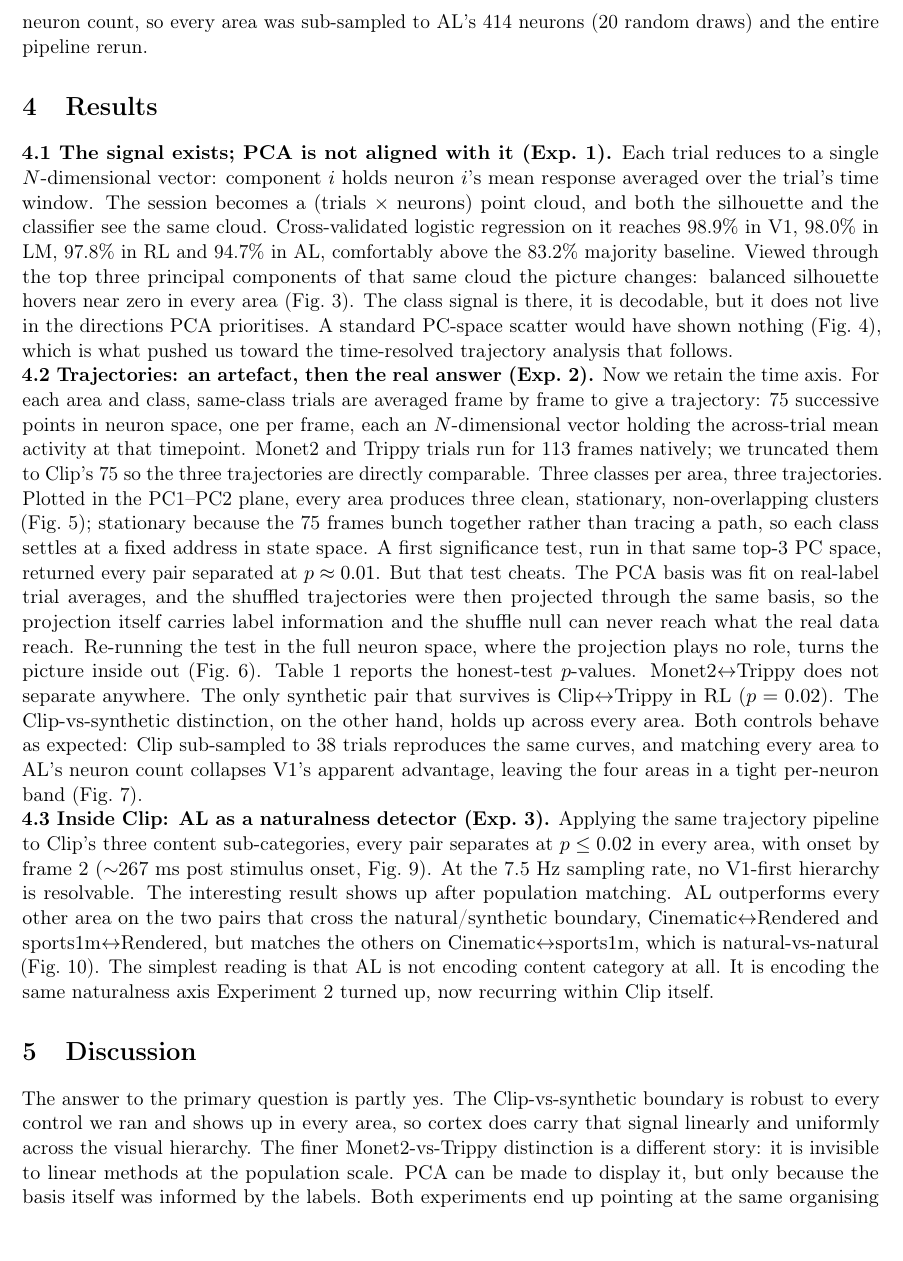
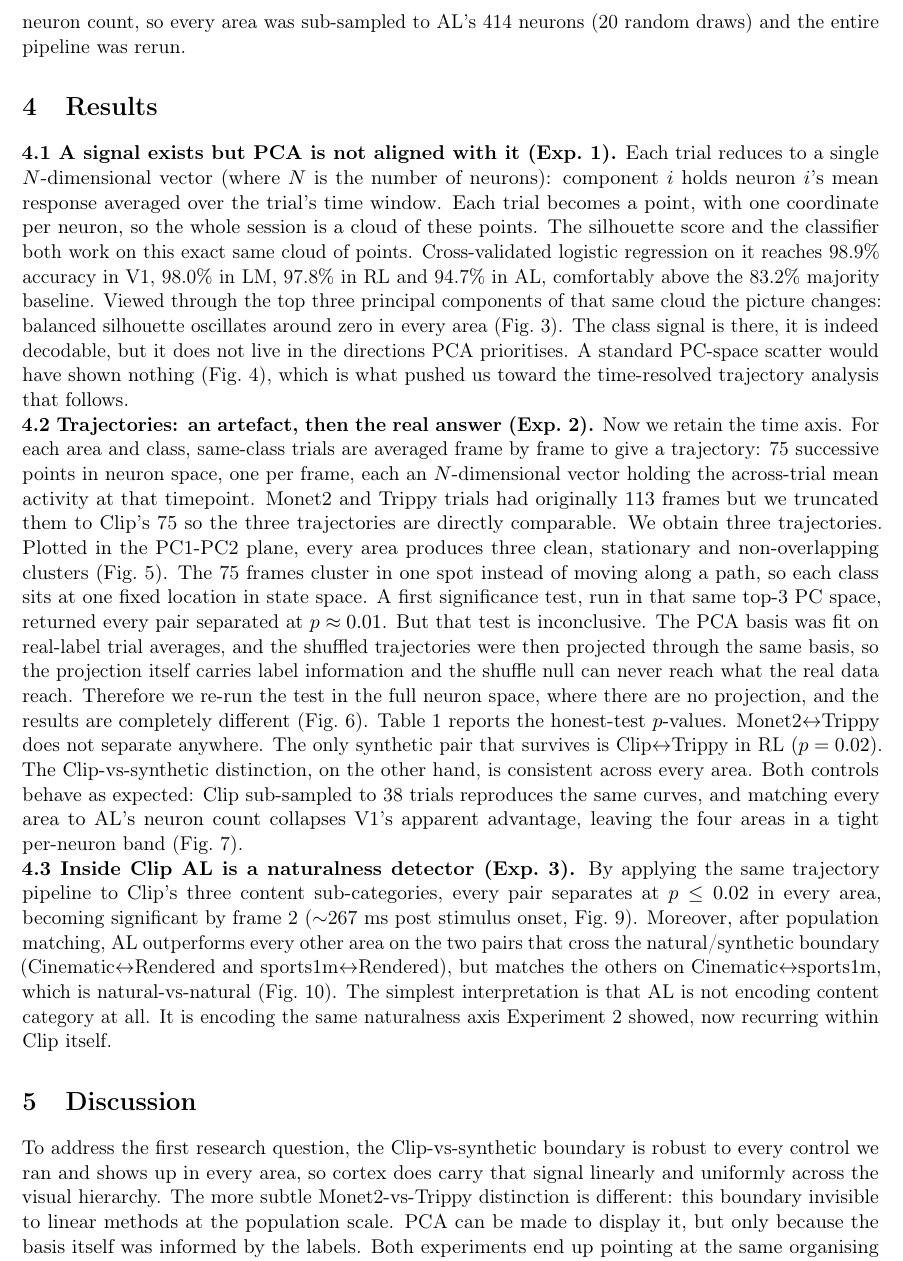
Before and after one commit to federicoscaffidi/lowdim-neuron-dynamics, a LaTeX document (report/report.tex): part of page 3 of 10, cut so that both start at the same text, the shorter picture padded with empty space. Compiled offline with pdfLaTeX.

Commit message:
Report: rephrased some paragraphs

```diff
--- a/report/report.tex
+++ b/report/report.tex
@@ -75,18 +75,18 @@ $\quad$ \ \textbf{Session selection.} The fourteen functional sessions in MICrON
 
-\textbf{Controls.} Two confounds were obvious. Clip has roughly ten times the trials of either synthetic class, so we sub-sampled it down to 38 and recomputed. V1 has more than thirteen times AL's neuron count, so every area was sub-sampled to AL's 414 neurons (20 random draws) and the entire pipeline rerun.
+\textbf{Checks.} Two confounds were obvious. Clip has roughly ten times the trials of both synthetic class, so we sub-sampled it down to 38 and recomputed. V1 has more than thirteen times AL's neuron count, so every area was sub-sampled to AL's 414 neurons (20 random draws) and the entire pipeline was rerun.
 
 % =============================================================
 \section{Results}
 
-\noindent\textbf{4.1 The signal exists; PCA is not aligned with it (Exp.~1).} Each trial reduces to a single $N$-dimensional vector: component $i$ holds neuron $i$'s mean response averaged over the trial's time window. The session becomes a (trials $\times$ neurons) point cloud, and both the silhouette and the classifier see the same cloud. Cross-validated logistic regression on it reaches 98.9\% in V1, 98.0\% in LM, 97.8\% in RL and 94.7\% in AL, comfortably above the 83.2\% majority baseline. Viewed through the top three principal components of that same cloud the picture changes: balanced silhouette hovers near zero in every area (Fig.~\ref{fig:exp1-bars}). The class signal is there, it is decodable, but it does not live in the directions PCA prioritises. A standard PC-space scatter would have shown nothing (Fig.~\ref{fig:exp1-grid}), which is what pushed us toward the time-resolved trajectory analysis that follows.
+\noindent\textbf{4.1 A signal exists but PCA is not aligned with it (Exp.~1).} Each trial reduces to a single $N$-dimensional vector (where $N$ is the number of neurons): component $i$ holds neuron $i$'s mean response averaged over the trial's time window. Each trial becomes a point, with one coordinate per neuron, so the whole session is a cloud of these points. The silhouette score and the classifier both work on this exact same cloud of points. Cross-validated logistic regression on it reaches 98.9\% accuracy in V1, 98.0\% in LM, 97.8\% in RL and 94.7\% in AL, comfortably above the 83.2\% majority baseline. Viewed through the top three principal components of that same cloud the picture changes: balanced silhouette oscillates around zero in every area (Fig.~\ref{fig:exp1-bars}). The class signal is there, it is indeed decodable, but it does not live in the directions PCA prioritises. A standard PC-space scatter would have shown nothing (Fig.~\ref{fig:exp1-grid}), which is what pushed us toward the time-resolved trajectory analysis that follows.
 
-\noindent\textbf{4.2 Trajectories: an artefact, then the real answer (Exp.~2).} Now we retain the time axis. For each area and class, same-class trials are averaged frame by frame to give a trajectory: 75 successive points in neuron space, one per frame, each an $N$-dimensional vector holding the across-trial mean activity at that timepoint. Monet2 and Trippy trials run for 113 frames natively; we truncated them to Clip's 75 so the three trajectories are directly comparable. Three classes per area, three trajectories. Plotted in the PC1--PC2 plane, every area produces three clean, stationary, non-overlapping clusters (Fig.~\ref{fig:pc-clusters}); stationary because the 75 frames bunch together rather than tracing a path, so each class settles at a fixed address in state space. A first significance test, run in that same top-3 PC space, returned every pair separated at $p \approx 0.01$. But that test cheats. The PCA basis was fit on real-label trial averages, and the shuffled trajectories were then projected through the same basis, so the projection itself carries label information and the shuffle null can never reach what the real data reach. Re-running the test in the full neuron space, where the projection plays no role, turns the picture inside out (Fig.~\ref{fig:honest-biased}). Table~\ref{tab:honest} reports the honest-test $p$-values. Monet2$\leftrightarrow$Trippy does not separate anywhere. The only synthetic pair that survives is Clip$\leftrightarrow$Trippy in RL ($p=0.02$). The Clip-vs-synthetic distinction, on the other hand, holds up across every area. Both controls behave as expected: Clip sub-sampled to 38 trials reproduces the same curves, and matching every area to AL's neuron count collapses V1's apparent advantage, leaving the four areas in a tight per-neuron band (Fig.~\ref{fig:controls}).
+\noindent\textbf{4.2 Trajectories: an artefact, then the real answer (Exp.~2).} Now we retain the time axis. For each area and class, same-class trials are averaged frame by frame to give a trajectory: 75 successive points in neuron space, one per frame, each an $N$-dimensional vector holding the across-trial mean activity at that timepoint. Monet2 and Trippy trials had originally 113 frames but we truncated them to Clip's 75 so the three trajectories are directly comparable. We obtain three trajectories. Plotted in the PC1-PC2 plane, every area produces three clean, stationary and non-overlapping clusters (Fig.~\ref{fig:pc-clusters}). The 75 frames cluster in one spot instead of moving along a path, so each class sits at one fixed location in state space. A first significance test, run in that same top-3 PC space, returned every pair separated at $p \approx 0.01$. But that test is inconclusive. The PCA basis was fit on real-label trial averages, and the shuffled trajectories were then projected through the same basis, so the projection itself carries label information and the shuffle null can never reach what the real data reach. Therefore we re-run the test in the full neuron space, where there are no projection, and the results are completely different (Fig.~\ref{fig:honest-biased}). Table~\ref{tab:honest} reports the honest-test $p$-values. Monet2$\leftrightarrow$Trippy does not separate anywhere. The only synthetic pair that survives is Clip$\leftrightarrow$Trippy in RL ($p=0.02$). The Clip-vs-synthetic distinction, on the other hand, is consistent across every area. Both controls behave as expected: Clip sub-sampled to 38 trials reproduces the same curves, and matching every area to AL's neuron count collapses V1's apparent advantage, leaving the four areas in a tight per-neuron band (Fig.~\ref{fig:controls}).
 
-\noindent\textbf{4.3 Inside Clip: AL as a naturalness detector (Exp.~3).} Applying the same trajectory pipeline to Clip's three content sub-categories, every pair separates at $p \leq 0.02$ in every area, with onset by frame 2 ($\sim$267~ms post stimulus onset, Fig.~\ref{fig:exp3-three-pairs}). At the 7.5~Hz sampling rate, no V1-first hierarchy is resolvable. The interesting result shows up after population matching. AL outperforms every other area on the two pairs that cross the natural/synthetic boundary, Cinematic$\leftrightarrow$Rendered and sports1m$\leftrightarrow$Rendered, but matches the others on Cinematic$\leftrightarrow$sports1m, which is natural-vs-natural (Fig.~\ref{fig:al-naturalness}). The simplest reading is that AL is not encoding content category at all. It is encoding the same naturalness axis Experiment~2 turned up, now recurring within Clip itself.
+\noindent\textbf{4.3 Inside Clip AL is a naturalness detector (Exp.~3).} By applying the same trajectory pipeline to Clip's three content sub-categories, every pair separates at $p \leq 0.02$ in every area, becoming significant by frame 2 ($\sim$267~ms post stimulus onset, Fig.~\ref{fig:exp3-three-pairs}). Moreover, after population matching, AL outperforms every other area on the two pairs that cross the natural/synthetic boundary (Cinematic$\leftrightarrow$Rendered and sports1m$\leftrightarrow$Rendered), but matches the others on Cinematic$\leftrightarrow$sports1m, which is natural-vs-natural (Fig.~\ref{fig:al-naturalness}). The simplest interpretation is that AL is not encoding content category at all. It is encoding the same naturalness axis Experiment~2 showed, now recurring within Clip itself.
 
 % =============================================================
 \section{Discussion}
-The answer to the primary question is partly yes. The Clip-vs-synthetic boundary is robust to every control we ran and shows up in every area, so cortex does carry that signal linearly and uniformly across the visual hierarchy. The finer Monet2-vs-Trippy distinction is a different story: it is invisible to linear methods at the population scale. PCA can be made to display it, but only because the basis itself was informed by the labels. Both experiments end up pointing at the same organising dimension. Naturalness explains the inter-class structure in Experiment~2 and reappears as the axis along which AL gains a per-neuron edge in Experiment~3, which together suggest functional differentiation along a natural-vs-artificial axis rather than along content category.
+To address the first research question, the Clip-vs-synthetic boundary is robust to every control we ran and shows up in every area, so cortex does carry that signal linearly and uniformly across the visual hierarchy. The more subtle Monet2-vs-Trippy distinction is different: this boundary invisible to linear methods at the population scale. PCA can be made to display it, but only because the basis itself was informed by the labels. Both experiments end up pointing at the same organising dimension. Naturalness explains the inter-class structure in Experiment~2 and reappears as the axis along which AL gains a per-neuron edge in Experiment~3, which together suggest functional differentiation along a natural-vs-artificial axis rather than along content category.
 
-Fitting PCA on real labels and then applying that same projection to shuffled data is a self-confirming test: as soon as the projection step is informed by the labels, the null is compromised, and significance has to be assessed in the unprojected space. We learned this during Experiment~2, which is why the same protection was built into Experiment~3 from the start.
+Fitting PCA on real labels and then applying that same projection to shuffled data is a self-confirming test: as soon as the projection step is informed by the labels, the null distribution is compromised and significance has to be assessed in the unprojected space. We learned this during Experiment~2, which is why the same protection was built into Experiment~3 from the beginning.
 
```
Also changed, not shown: Neuroscience_Presentation_FINAL.pdf (added), report/report.tex (16 more changed lines), 1 other file.
